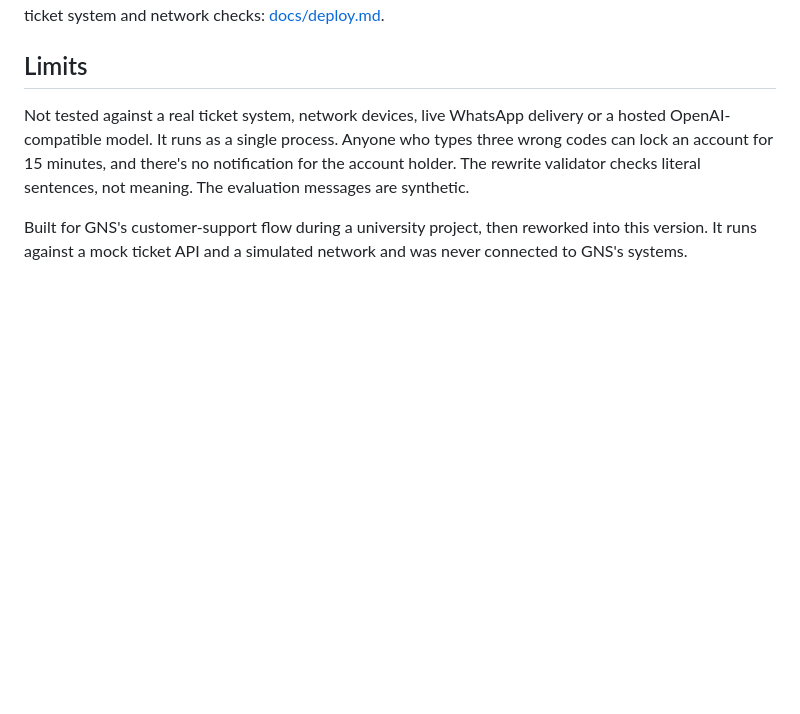
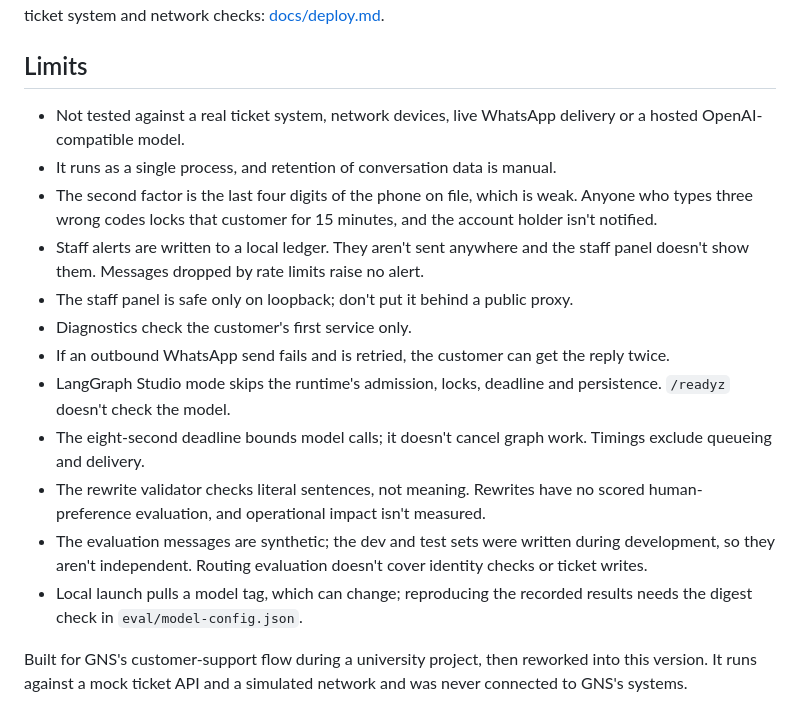
Before and after one commit to diegomadriz/isp-support-agent, a Markdown page: README.md, the part around the change. Rendered like a GitHub page; blank space fills up the shorter version.

Commit message:
List every known limit in the README

```diff
--- a/README.md
+++ b/README.md
@@ -136,7 +136,18 @@ Docker image (non-root, health and readiness checks, a volume for conversation s
 
 ## Limits
 
-Not tested against a real ticket system, network devices, live WhatsApp delivery or a hosted OpenAI-compatible model. It runs as a single process. Anyone who types three wrong codes can lock an account for 15 minutes, and there's no notification for the account holder. The rewrite validator checks literal sentences, not meaning. The evaluation messages are synthetic.
+- Not tested against a real ticket system, network devices, live WhatsApp delivery or a hosted OpenAI-compatible model.
+- It runs as a single process, and retention of conversation data is manual.
+- The second factor is the last four digits of the phone on file, which is weak. Anyone who types three wrong codes locks that customer for 15 minutes, and the account holder isn't notified.
+- Staff alerts are written to a local ledger. They aren't sent anywhere and the staff panel doesn't show them. Messages dropped by rate limits raise no alert.
+- The staff panel is safe only on loopback; don't put it behind a public proxy.
+- Diagnostics check the customer's first service only.
+- If an outbound WhatsApp send fails and is retried, the customer can get the reply twice.
+- LangGraph Studio mode skips the runtime's admission, locks, deadline and persistence. `/readyz` doesn't check the model.
+- The eight-second deadline bounds model calls; it doesn't cancel graph work. Timings exclude queueing and delivery.
+- The rewrite validator checks literal sentences, not meaning. Rewrites have no scored human-preference evaluation, and operational impact isn't measured.
+- The evaluation messages are synthetic; the dev and test sets were written during development, so they aren't independent. Routing evaluation doesn't cover identity checks or ticket writes.
+- Local launch pulls a model tag, which can change; reproducing the recorded results needs the digest check in `eval/model-config.json`.
 
 Built for GNS's customer-support flow during a university project, then reworked into this version. It runs against a mock ticket API and a simulated network and was never connected to GNS's systems.
 
```
